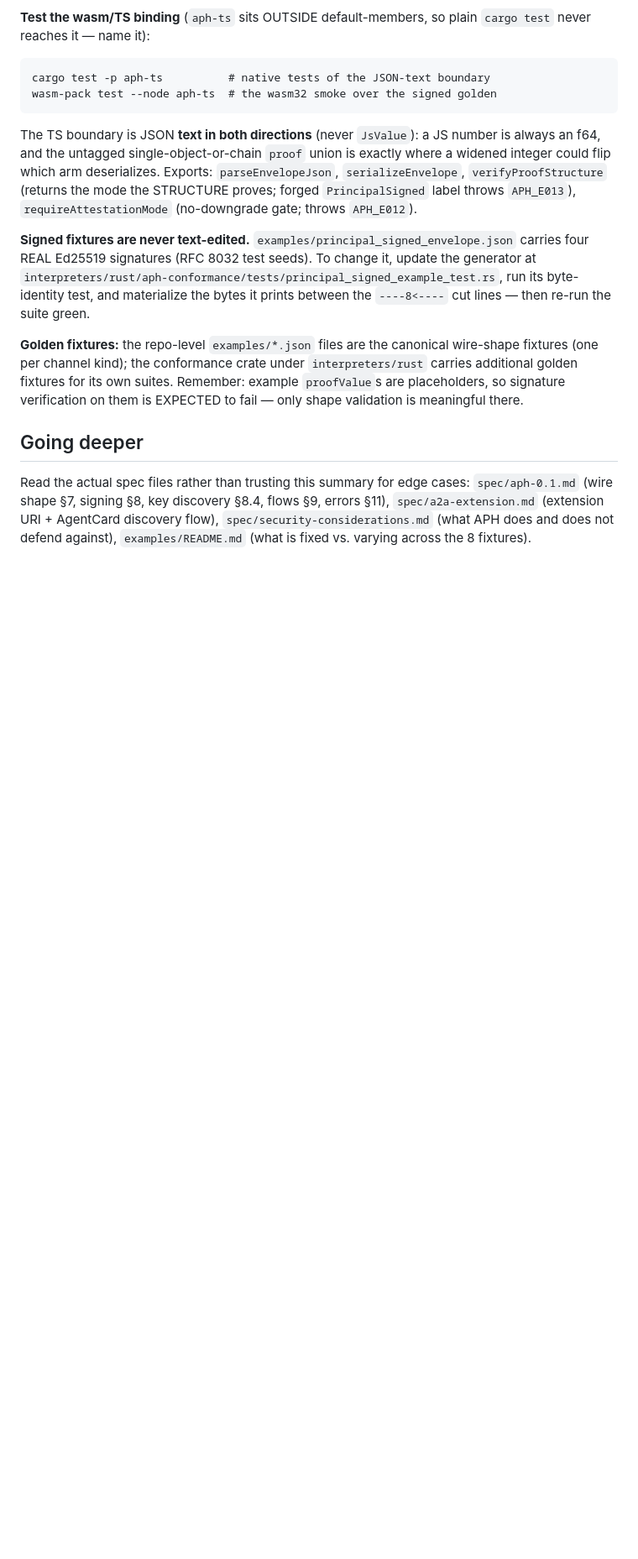
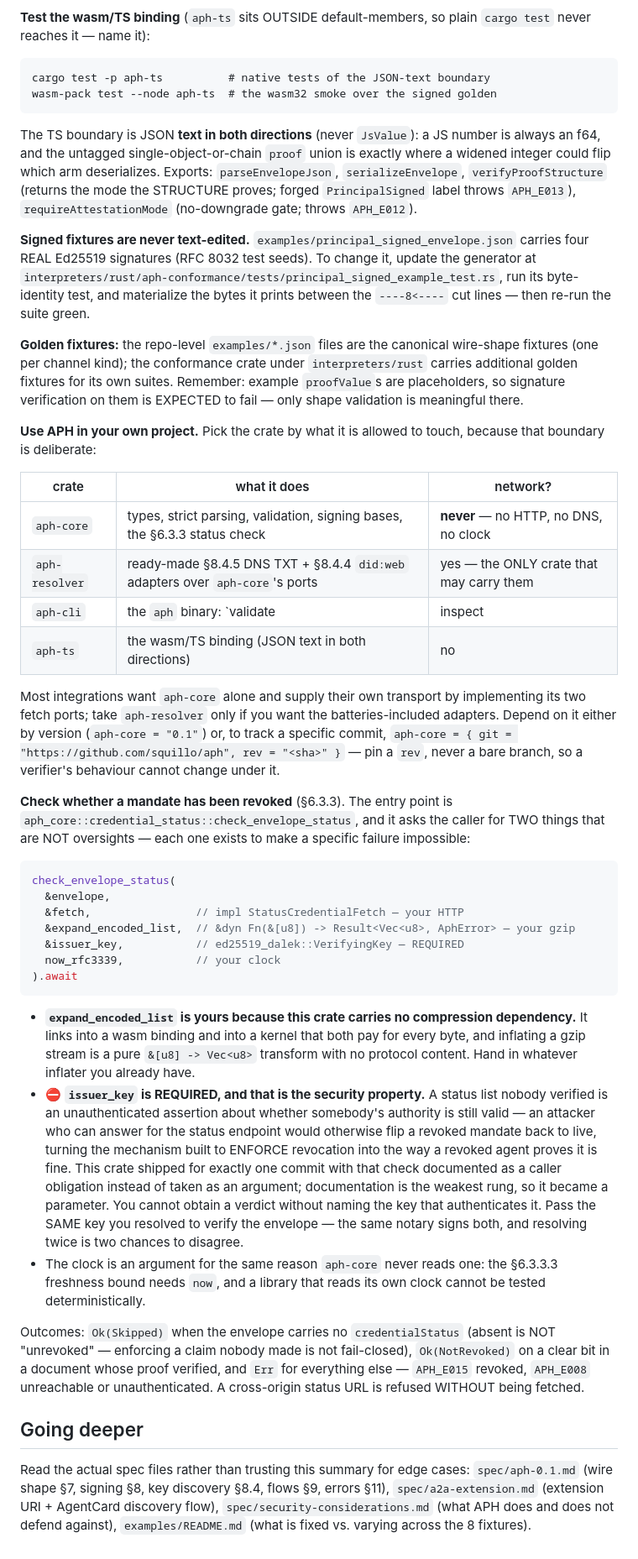
Before and after one commit to squillo/aph, a Markdown page: skills/spec/SKILL.md, the part around the change. Shown at 84% size. Rendered like a GitHub page; blank space fills up the shorter version.

Commit message:
docs(agent packs): the revocation transport was documented as a protocol and undocumented as an API
Both packs already carried the §6.3.3 protocol: the wire field, the trichotomy,
APH_E015 and its distinction from an expiry. What neither carried was how to
actually call it — and the entry point asks the caller for two things that look
like oversights unless someone explains them.

The gzip expander is the caller's because this crate carries no compression
dependency: it links into a wasm binding and into a kernel that both pay for
every byte, and inflating a stream is a pure byte transform with no protocol
content.

The issuer key is required because that is the security property. An unverified
status list is an unauthenticated assertion about whether someone's authority
still holds, so an unauthenticated verdict is unrepresentable rather than
discouraged. This crate shipped for one commit with that check written as a
caller obligation in a doc comment; prose is the weakest rung, which is exactly
why it became a parameter. The packs now say so, and say not to add a
convenience wrapper that resolves or defaults the key — a wrapper would hand
back the skippable version the parameter exists to prevent.

Also added, because an adopter asks it first and the packs never answered: which
crate to depend on and why the boundary is drawn where it is. aph-core touches
no network by design and most integrations want it alone, supplying their own
transport through its ports; aph-resolver is the only crate permitted HTTP and
DNS. Pin a rev rather than a branch, so a verifier's behaviour cannot change
underneath it.

AGENTS.md takes the invariant and a pointer, not a copy — its own header says it
does not duplicate the skill, and the integration recipe belongs in one place.

````diff
--- a/skills/spec/SKILL.md
+++ b/skills/spec/SKILL.md
@@ -315,6 +315,63 @@ wire-shape fixtures (one per channel kind); the conformance crate under
 Remember: example `proofValue`s are placeholders, so signature verification on
 them is EXPECTED to fail — only shape validation is meaningful there.
 
+**Use APH in your own project.** Pick the crate by what it is allowed to
+touch, because that boundary is deliberate:
+
+| crate | what it does | network? |
+|---|---|---|
+| `aph-core` | types, strict parsing, validation, signing bases, the §6.3.3 status check | **never** — no HTTP, no DNS, no clock |
+| `aph-resolver` | ready-made §8.4.5 DNS TXT + §8.4.4 `did:web` adapters over `aph-core`'s ports | yes — the ONLY crate that may carry them |
+| `aph-cli` | the `aph` binary: `validate | inspect | golden` | no |
+| `aph-ts` | the wasm/TS binding (JSON text in both directions) | no |
+
+Most integrations want `aph-core` alone and supply their own transport by
+implementing its two fetch ports; take `aph-resolver` only if you want the
+batteries-included adapters. Depend on it either by version
+(`aph-core = "0.1"`) or, to track a specific commit,
+`aph-core = { git = "https://github.com/squillo/aph", rev = "<sha>" }` — pin a
+`rev`, never a bare branch, so a verifier's behaviour cannot change under it.
+
+**Check whether a mandate has been revoked** (§6.3.3). The entry point is
+`aph_core::credential_status::check_envelope_status`, and it asks the caller for
+TWO things that are NOT oversights — each one exists to make a specific failure
+impossible:
+
+```rust
+check_envelope_status(
+  &envelope,
+  &fetch,                // impl StatusCredentialFetch — your HTTP
+  &expand_encoded_list,  // &dyn Fn(&[u8]) -> Result<Vec<u8>, AphError> — your gzip
+  &issuer_key,           // ed25519_dalek::VerifyingKey — REQUIRED
+  now_rfc3339,           // your clock
+).await
+```
+
+- **`expand_encoded_list` is yours because this crate carries no compression
+  dependency.** It links into a wasm binding and into a kernel that both pay for
+  every byte, and inflating a gzip stream is a pure `&[u8] -> Vec<u8>` transform
+  with no protocol content. Hand in whatever inflater you already have.
+- ⛔ **`issuer_key` is REQUIRED, and that is the security property.** A status
+  list nobody verified is an unauthenticated assertion about whether somebody's
+  authority is still valid — an attacker who can answer for the status endpoint
+  would otherwise flip a revoked mandate back to live, turning the mechanism
+  built to ENFORCE revocation into the way a revoked agent proves it is fine.
+  This crate shipped for exactly one commit with that check documented as a
+  caller obligation instead of taken as an argument; documentation is the
+  weakest rung, so it became a parameter. You cannot obtain a verdict without
+  naming the key that authenticates it. Pass the SAME key you resolved to verify
+  the envelope — the same notary signs both, and resolving twice is two chances
+  to disagree.
+- The clock is an argument for the same reason `aph-core` never reads one: the
+  §6.3.3.3 freshness bound needs `now`, and a library that reads its own clock
+  cannot be tested deterministically.
+
+Outcomes: `Ok(Skipped)` when the envelope carries no `credentialStatus` (absent
+is NOT "unrevoked" — enforcing a claim nobody made is not fail-closed),
+`Ok(NotRevoked)` on a clear bit in a document whose proof verified, and `Err` for
+everything else — `APH_E015` revoked, `APH_E008` unreachable or unauthenticated.
+A cross-origin status URL is refused WITHOUT being fetched.
+
 ## Going deeper
 
 Read the actual spec files rather than trusting this summary for edge cases:
````
Also changed, not shown: AGENTS.md (+14 -4 lines).
